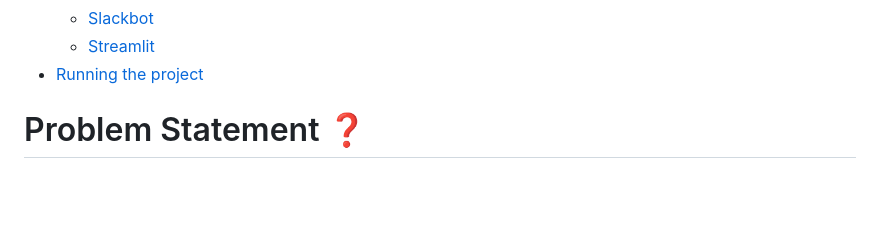
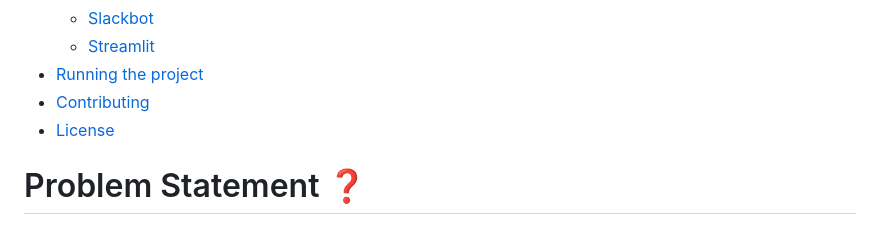
Before and after one commit to Gaurav5416/WARDEN, a Markdown page: README.md, the part around the change. GitHub-like rendering; blank space fills up the shorter version.

```diff
--- a/README.md
+++ b/README.md
@@ -31,6 +31,8 @@ Go  check out 🔥 live  [streamlit web app](https://7i6pc4z05k67.share.zrok.io/
     + [Slackbot](#slackbot-alerts)
     + [Streamlit](#streamlit-app)
 + [Running the project](#running-the-project-%EF%B8%8F)
++ [Contributing](#contributing)
++ [License](#license)
 
 # Problem Statement ❓
 In 2022, U.S. credit card transactions totaled 54.8 billion for an average of 150.15 million per day, 6.25 million per hour, 104,274 per minute. or 1,739 per second.
```
